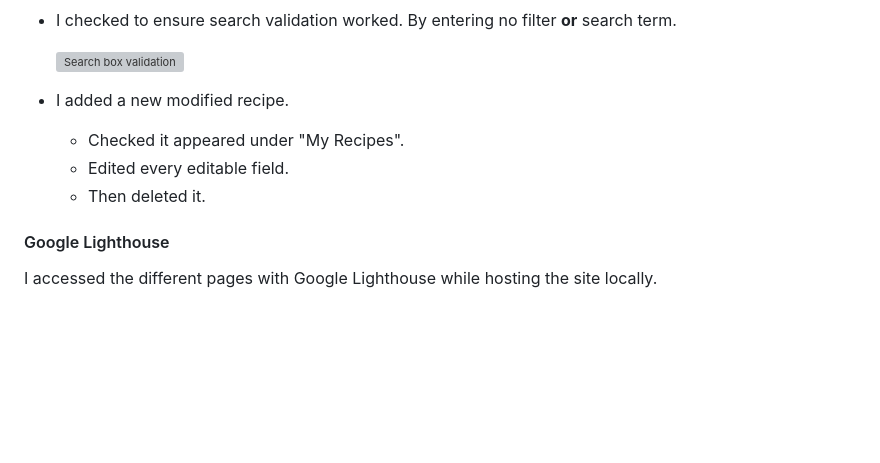
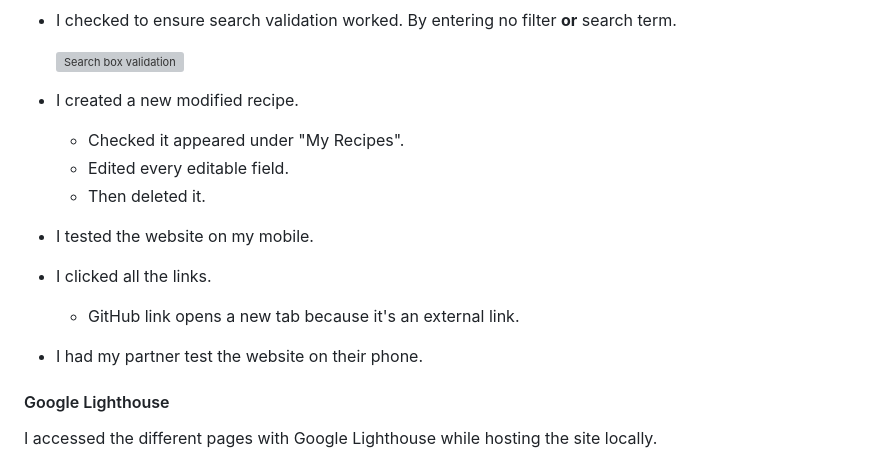
Before and after one commit to avabellaw/my-recipe, a Markdown page: readme.md, the part around the change. Drawn GitHub-style; blank space fills up the shorter version; grey boxes are pictures that could not be loaded.

Commit message:
readme: Added 3 more manual tests

```diff
--- a/readme.md
+++ b/readme.md
@@ -378,10 +378,14 @@ This is due to a link attributing my knowledge of wtforms' SelectMultipleField t
 * I checked to ensure search validation worked. By entering no filter **or** search term.
 
     ![Search box validation](docs/manual-testing/enter-filter-or-search-query.webp)
-* I added a new modified recipe.
+* I created a new modified recipe.
     * Checked it appeared under "My Recipes".
     * Edited every editable field.
     * Then deleted it.
+* I tested the website on my mobile.
+* I clicked all the links.
+    * GitHub link opens a new tab because it's an external link.
+* I had my partner test the website on their phone.
 
 #### Google Lighthouse
 
```
